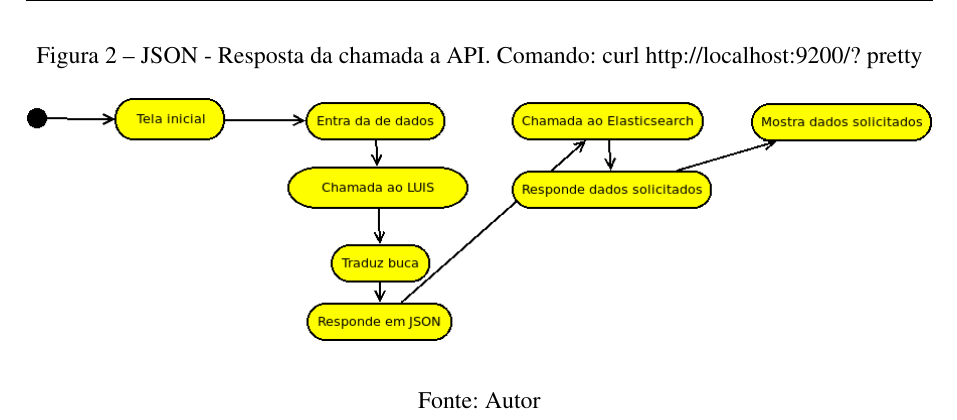
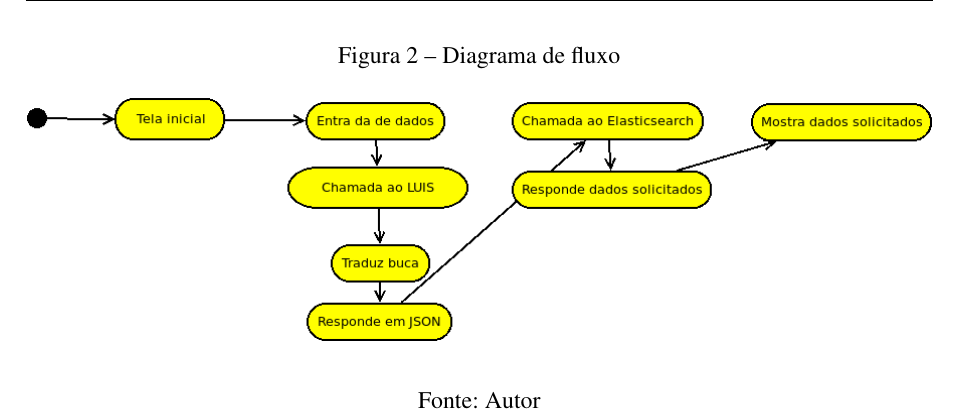
Before and after one commit to nitaicharan/TCC, a LaTeX thesis (Modelo AbnTex2/TCC.tex, which reads Modelo AbnTex2/textuais/capitulo3/capitulo.tex): part of page 24 of 25, cut at the place of the change. Compiled offline with pdfLaTeX.

Commit message:
Update sábado 01 junho 2019, 20:41:33

```diff
--- a/Modelo AbnTex2/textuais/capitulo3/capitulo.tex
+++ b/Modelo AbnTex2/textuais/capitulo3/capitulo.tex
@@ -1,5 +1,5 @@
 \begin{figure}[!htb]
-        \caption{\label{Fluxo aplicação}JSON - Resposta da chamada a API. Comando: curl http://localhost:9200/?   pretty}
+        \caption{\label{Fluxo aplicação}Diagrama de fluxo}
         \begin{center}
                 %\includegraphics[width=\textwidth, height=\textheight]{imagens/pretty.eps}
 		%\includegraphics[width=0.5\textwidth, height=0.35\textheight]{imagens/teste.eps}
```
Also changed, not shown: Modelo AbnTex2/TCC.pdf, Modelo AbnTex2/imagens/pretty.eps, Modelo AbnTex2/imagens/teste.eps, 6 other files.
